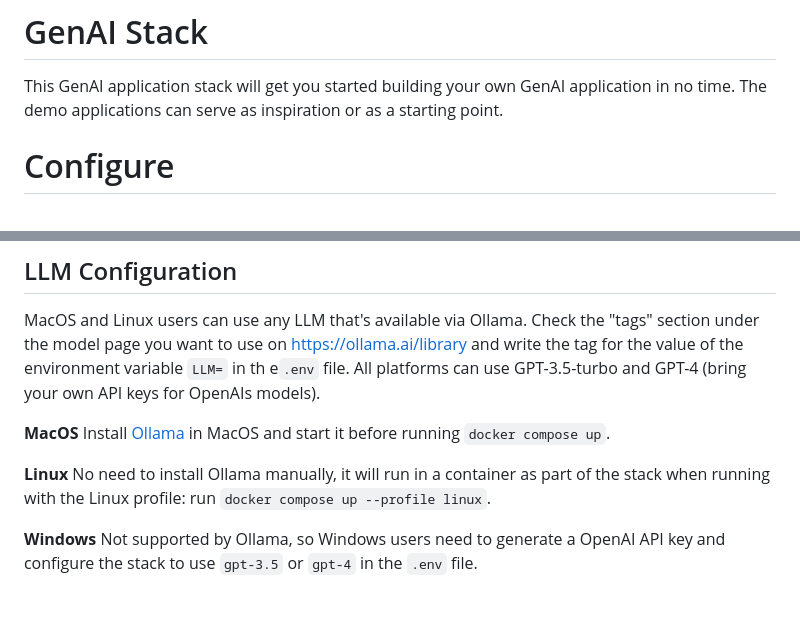
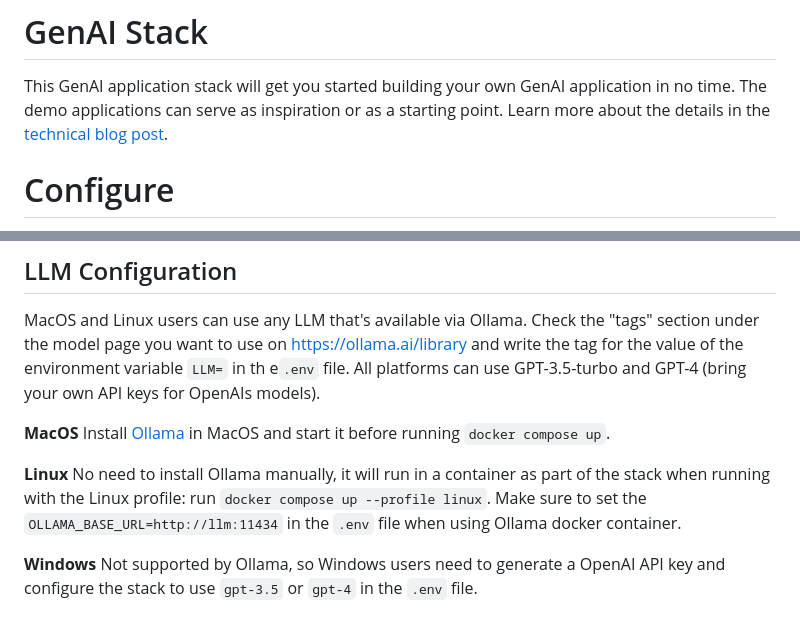
Before and after one commit to docker/genai-stack, a Markdown page: readme.md, 2 parts joined by grey strips. Rendered like a GitHub page.

Commit message:
Add link to post and linux LLM env

```diff
--- a/readme.md
+++ b/readme.md
@@ -2,6 +2,7 @@
 This GenAI application stack will get you started building your
 own GenAI application in no time.
 The demo applications can serve as inspiration or as a starting point.
+Learn more about the details in the [technical blog post](https://neo4j.com/developer-blog/genai-app-how-to-build/).
 
 # Configure
 
@@ -17,6 +18,7 @@ Install [Ollama](https://ollama.ai) in MacOS and start it before running `docker
 **Linux**
 No need to install Ollama manually, it will run in a container as
 part of the stack when running with the Linux profile: run `docker compose up --profile linux`.
+Make sure to set the `OLLAMA_BASE_URL=http://llm:11434` in the `.env` file when using Ollama docker container.
 
 **Windows**
 Not supported by Ollama, so Windows users need to generate a OpenAI API key and configure the stack to use `gpt-3.5` or `gpt-4` in the `.env` file.
```
